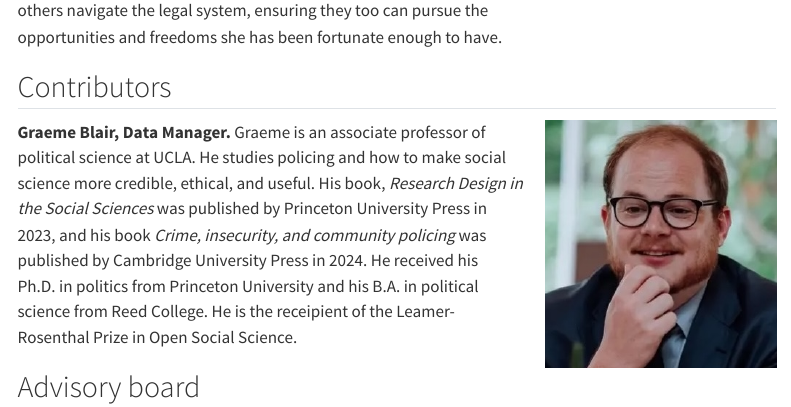
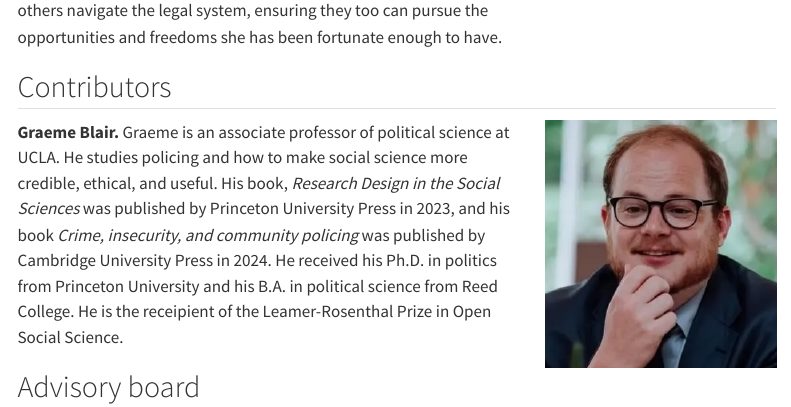
Before and after one commit to deportationdata/web, a Quarto document (team.qmd): the page in a window 1100 px wide, from 970 px down. Rendered offline with R 4.5, knitr and Pandoc in place of Quarto, with nearby package versions; menus at the side of the page are left out.

Commit message:
Update team.qmd

```diff
--- a/team.qmd
+++ b/team.qmd
@@ -12,7 +12,7 @@ We are academics and lawyers who share a commitment to transparency in immigrati
 
 ## Contributors
 
-<img src="img/blair.jpg" width=250 align="right" style="padding-left: 20px; padding-bottom:20px">**Graeme Blair, Data Manager.** Graeme is an associate professor of political science at UCLA. He studies policing and how to make social science more credible, ethical, and useful. His book, *Research Design in the Social Sciences* was published by Princeton University Press in 2023, and his book *Crime, insecurity, and community policing* was published by Cambridge University Press in 2024. He received his Ph.D. in politics from Princeton University and his B.A. in political science from Reed College. He is the receipient of the Leamer-Rosenthal Prize in Open Social Science.
+<img src="img/blair.jpg" width=250 align="right" style="padding-left: 20px; padding-bottom:20px">**Graeme Blair.** Graeme is an associate professor of political science at UCLA. He studies policing and how to make social science more credible, ethical, and useful. His book, *Research Design in the Social Sciences* was published by Princeton University Press in 2023, and his book *Crime, insecurity, and community policing* was published by Cambridge University Press in 2024. He received his Ph.D. in politics from Princeton University and his B.A. in political science from Reed College. He is the receipient of the Leamer-Rosenthal Prize in Open Social Science.
 
 ## Advisory board
 
```
